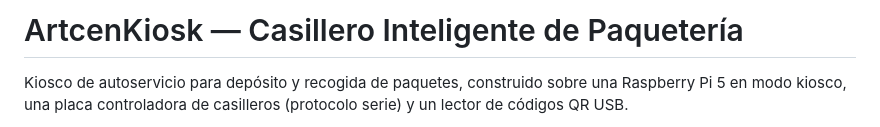
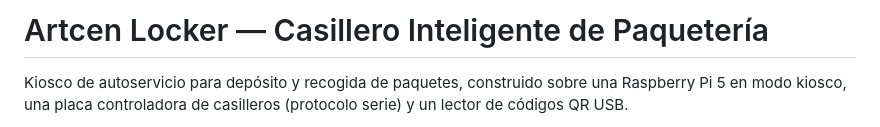
Before and after one commit to Artcen-Design/Arcen-Locker, a Markdown page: README.md, the part around the change. Drawn GitHub-style.

```diff
--- a/README.md
+++ b/README.md
@@ -1,4 +1,4 @@
-# ArtcenKiosk — Casillero Inteligente de Paquetería
+# Artcen Locker — Casillero Inteligente de Paquetería
 
 Kiosco de autoservicio para depósito y recogida de paquetes, construido sobre
 una Raspberry Pi 5 en modo kiosco, una placa controladora de casilleros
```
